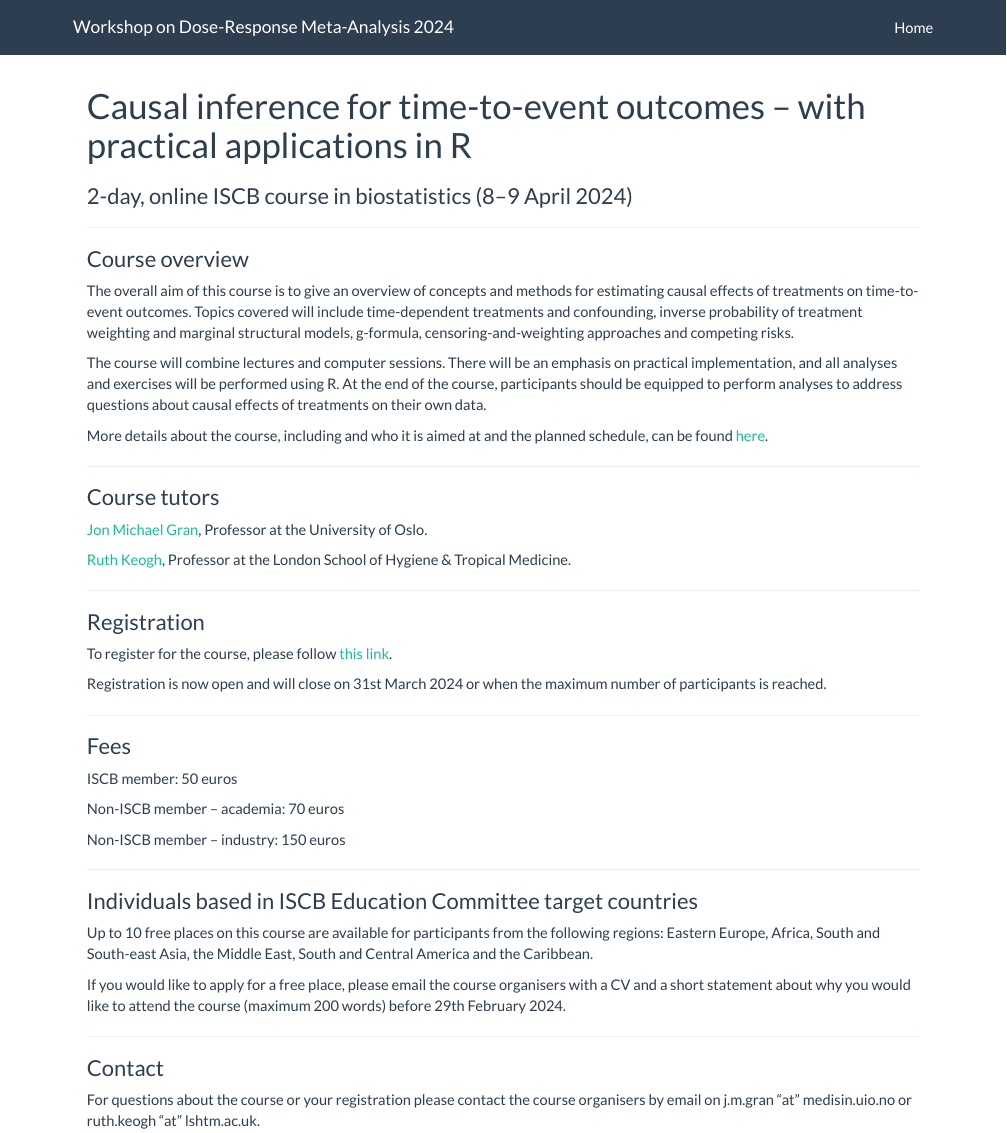
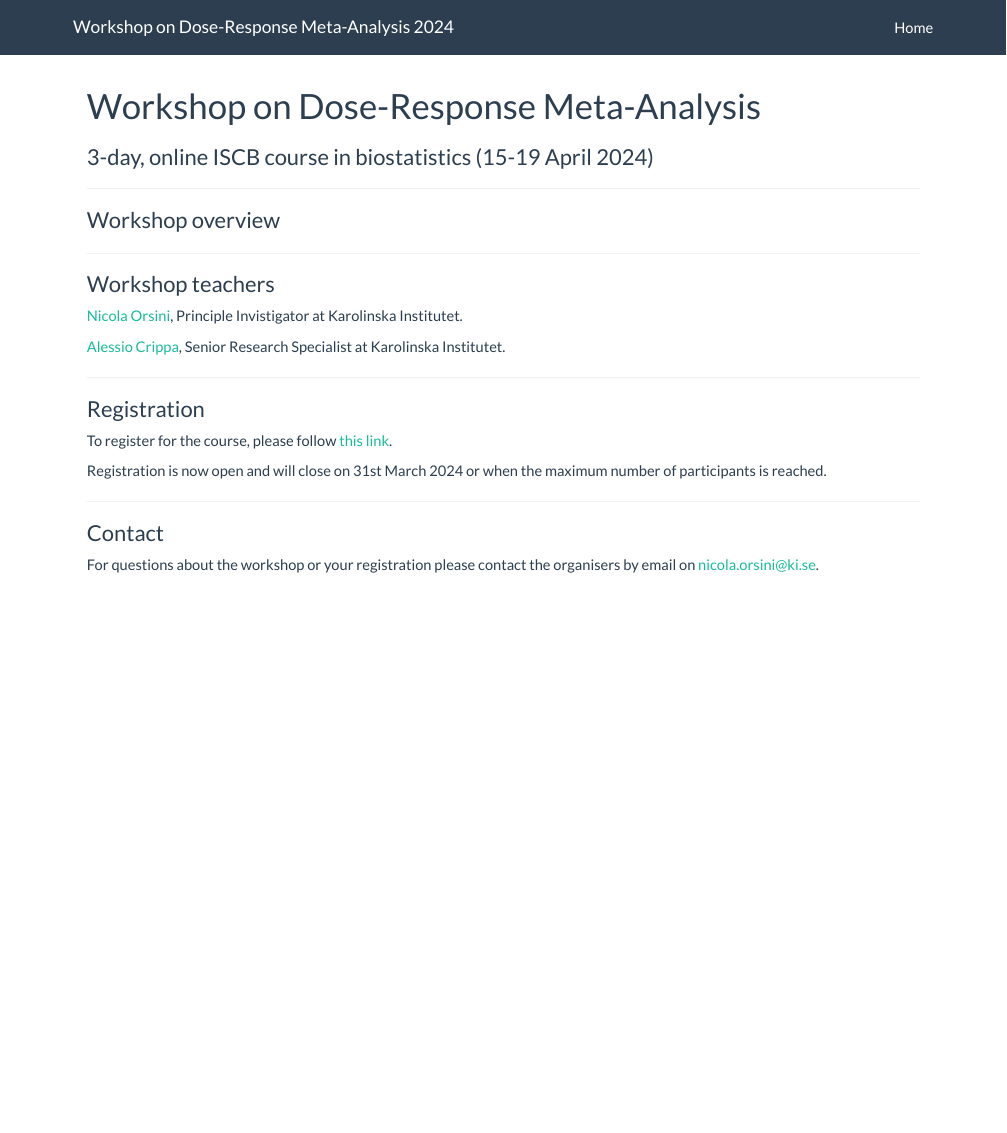
Before and after one commit to alecri/drma_workshop, an R Markdown document (index.Rmd): the page in a window 1100 px wide, from its top. Rendered offline with R 4.5, knitr and Pandoc, with nearby package versions.

Commit message:
Update index.Rmd

```diff
--- a/index.Rmd
+++ b/index.Rmd
@@ -1,6 +1,6 @@
 ---
-title: "Causal inference for time-to-event outcomes -- with practical applications in R"
-subtitle: "2-day, online ISCB course in biostatistics (8–9 April 2024)"
+title: "Workshop on Dose-Response Meta-Analysis"
+subtitle: "3-day, online ISCB course in biostatistics (15-19 April 2024)"
 ---
 
 <style type="text/css">
@@ -11,53 +11,31 @@ subtitle: "2-day, online ISCB course in biostatistics (8–9 April 2024)"
 
 ---
 
-### Course overview
+### Workshop overview
 
-The overall aim of this course is to give an overview of concepts and methods for estimating causal effects of treatments on time-to-event outcomes. Topics covered will include time-dependent treatments and confounding, inverse probability of treatment weighting and marginal structural models, g-formula, censoring-and-weighting approaches and competing risks.
-
-The course will combine lectures and computer sessions. There will be an emphasis on practical implementation, and all analyses and exercises will be performed using R. At the end of the course, participants should be equipped to perform analyses to address questions about causal effects of treatments on their own data.
-
-More details about the course, including and who it is aimed at and the planned schedule, can be found [here](about.html).
 
 ---
 
-### Course tutors
+### Workshop teachers
 
-[Jon Michael Gran](https://www.med.uio.no/imb/english/people/aca/jonmic/index.html){target="_blank"}, Professor at the University of Oslo.
+[Nicola Orsini](https://www.med.uio.no/imb/english/people/aca/jonmic/index.html){target="_blank"}, Principle Invistigator at Karolinska Institutet.
 
-[Ruth Keogh](https://www.lshtm.ac.uk/aboutus/people/keogh.ruth){target="_blank"}, Professor at the London School of Hygiene & Tropical Medicine.
+[Alessio Crippa](https://www.lshtm.ac.uk/aboutus/people/keogh.ruth){target="_blank"}, Senior Research Specialist at Karolinska Institutet.
 
 ---
 
 ### Registration
 
-To register for the course, please follow [this link](https://www.eventbrite.co.uk/e/causal-inference-for-time-to-event-outcomes-registration-779015926607){target="_blank"}.
+To register for the course, please follow [this link](https://docs.google.com/forms/d/e/1FAIpQLSfWKh4smUjfiyGhBvFbgPrNt-a3G0fd3fGCmTlOAIbU90YBEw/viewform){target="_blank"}.
 
 Registration is now open and will close on 31st March 2024 or when the maximum number of participants is reached.
 
----
-
-### Fees
-
-ISCB member: 50 euros
-
-Non-ISCB member – academia: 70 euros
-
-Non-ISCB member – industry: 150 euros
-
----
-
-### Individuals based in ISCB Education Committee target countries
-
-Up to 10 free places on this course are available for participants from the following regions: Eastern Europe, Africa, South and South-east Asia, the Middle East, South and Central America and the Caribbean.
-
-If you would like to apply for a free place, please email the course organisers with a CV and a short statement about why you would like to attend the course (maximum 200 words) before 29th February 2024.
 
 ---
 
 ### Contact
 
-For questions about the course or your registration please contact the course organisers by email on j.m.gran "at" medisin.uio.no or ruth.keogh "at" lshtm.ac.uk.
+For questions about the workshop or your registration please contact the organisers by email on [nicola.orsini@ki.se](nicola.orsini@ki.se).
 
 
 </br>
```
